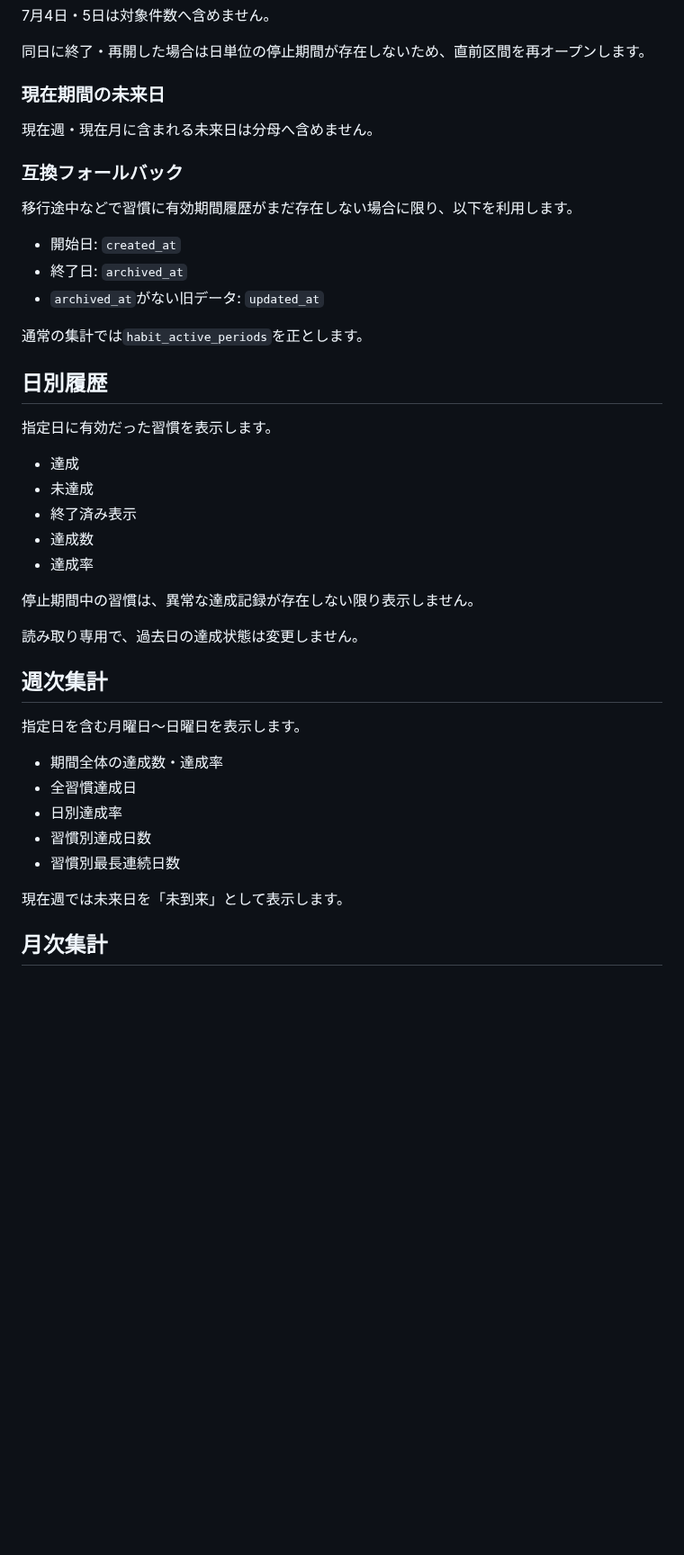
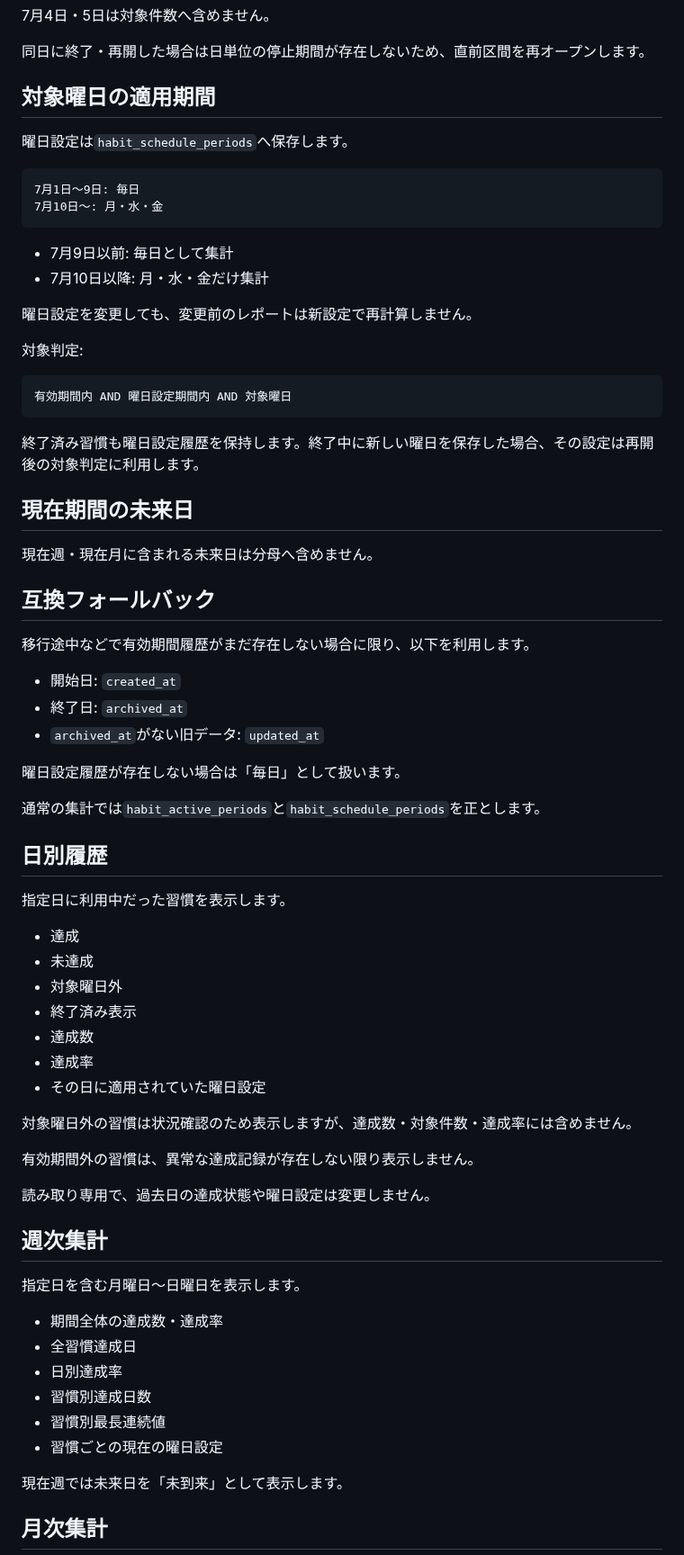
Before and after one commit to mizzz-ivr/home-panel-py, a Markdown page: HABIT_REPORTS.md, the part around one of its changes. Shown at 90% size. Rendered like a GitHub page; blank space fills up the shorter version.

````diff
--- a/HABIT_REPORTS.md
+++ b/HABIT_REPORTS.md
@@ -86,33 +92,61 @@ started_on <= 対象日 <= ended_on
 
 同日に終了・再開した場合は日単位の停止期間が存在しないため、直前区間を再オープンします。
 
-### 現在期間の未来日
+## 対象曜日の適用期間
+
+曜日設定は`habit_schedule_periods`へ保存します。
+
+```text
+7月1日〜9日: 毎日
+7月10日〜: 月・水・金
+```
+
+- 7月9日以前: 毎日として集計
+- 7月10日以降: 月・水・金だけ集計
+
+曜日設定を変更しても、変更前のレポートは新設定で再計算しません。
+
+対象判定:
+
+```text
+有効期間内 AND 曜日設定期間内 AND 対象曜日
+```
+
+終了済み習慣も曜日設定履歴を保持します。終了中に新しい曜日を保存した場合、その設定は再開後の対象判定に利用します。
+
+## 現在期間の未来日
 
 現在週・現在月に含まれる未来日は分母へ含めません。
 
-### 互換フォールバック
+## 互換フォールバック
 
-移行途中などで習慣に有効期間履歴がまだ存在しない場合に限り、以下を利用します。
+移行途中などで有効期間履歴がまだ存在しない場合に限り、以下を利用します。
 
 - 開始日: `created_at`
 - 終了日: `archived_at`
 - `archived_at`がない旧データ: `updated_at`
 
-通常の集計では`habit_active_periods`を正とします。
+曜日設定履歴が存在しない場合は「毎日」として扱います。
+
+通常の集計では`habit_active_periods`と`habit_schedule_periods`を正とします。
 
 ## 日別履歴
 
-指定日に有効だった習慣を表示します。
+指定日に利用中だった習慣を表示します。
 
 - 達成
 - 未達成
+- 対象曜日外
 - 終了済み表示
 - 達成数
 - 達成率
+- その日に適用されていた曜日設定
 
-停止期間中の習慣は、異常な達成記録が存在しない限り表示しません。
+対象曜日外の習慣は状況確認のため表示しますが、達成数・対象件数・達成率には含めません。
 
-読み取り専用で、過去日の達成状態は変更しません。
+有効期間外の習慣は、異常な達成記録が存在しない限り表示しません。
+
+読み取り専用で、過去日の達成状態や曜日設定は変更しません。
 
 ## 週次集計
 
@@ -122,7 +156,8 @@ started_on <= 対象日 <= ended_on
 - 全習慣達成日
 - 日別達成率
 - 習慣別達成日数
-- 習慣別最長連続日数
+- 習慣別最長連続値
+- 習慣ごとの現在の曜日設定
 
 現在週では未来日を「未到来」として表示します。
 
````
Also changed, not shown: other parts of HABIT_REPORTS.md (+65 -38 lines).
